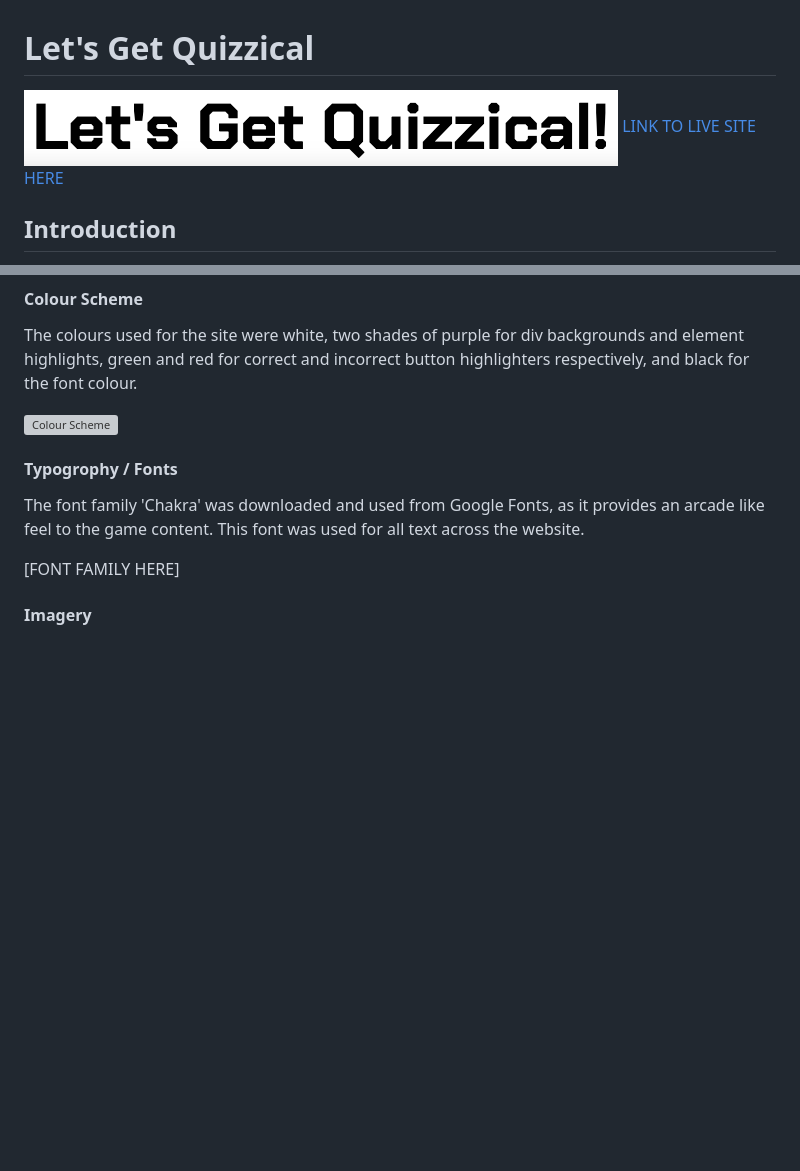
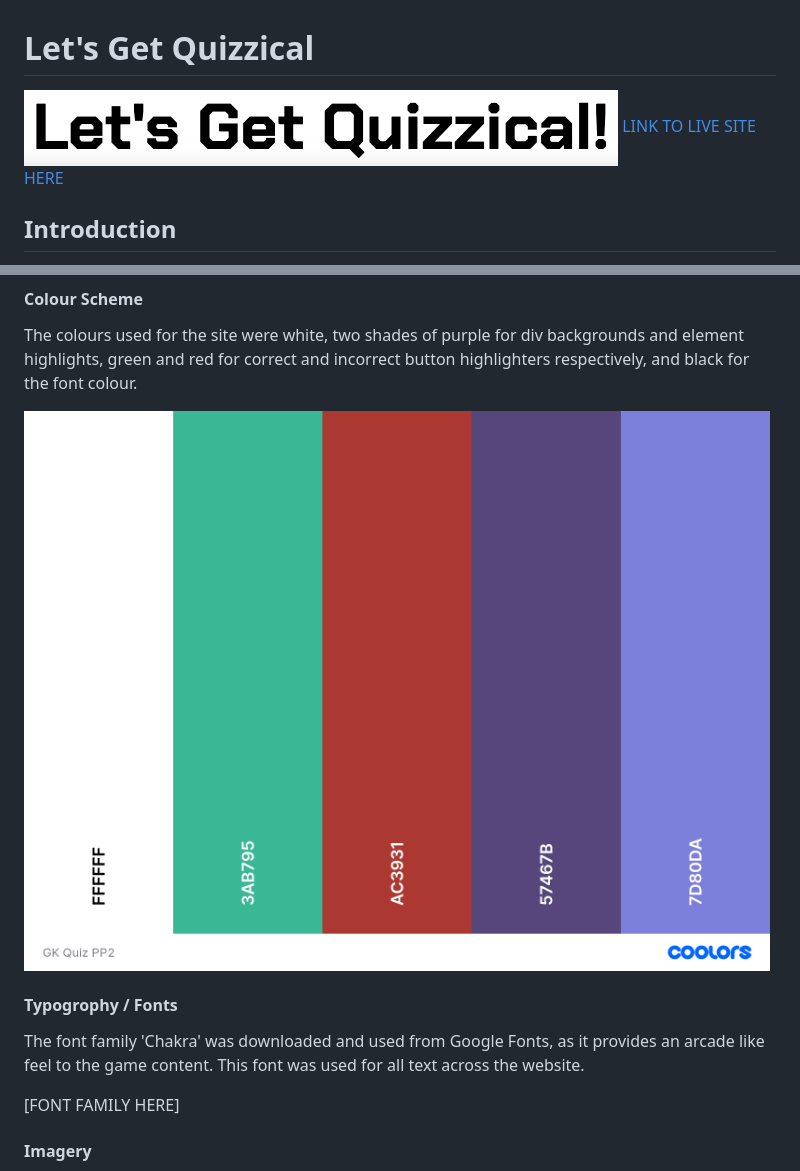
Before and after one commit to LcodeM/lets-get-quizzical, a Markdown page: README.md, 2 parts joined by grey strips. Rendered like a GitHub page; blank space fills up the shorter version; grey boxes are pictures that could not be loaded.

Commit message:
Update relative pathways for images used

```diff
--- a/README.md
+++ b/README.md
@@ -1,6 +1,6 @@
 # Let's Get Quizzical
 
-![LGQ Logo](documentation/lgq_logo.png)
+![LGQ Logo](https://github.com/LcodeM/lets-get-quizzical/blob/main/documentation/lgq_logo.png)
 [LINK TO LIVE SITE HERE](https://lcodem.github.io/lets-get-quizzical/)
 ## Introduction
 
@@ -73,7 +73,7 @@ Disclaimer: Please be aware that all links open in the same window, make sure to
 
 The colours used for the site were white, two shades of purple for div backgrounds and element highlights, green and red for correct and incorrect button highlighters respectively, and black for the font colour.
 
-![Colour Scheme]()
+![Colour Scheme](https://github.com/LcodeM/lets-get-quizzical/blob/main/documentation/lgq_colour_scheme.png)
 
 #### Typogrophy / Fonts
 
```
